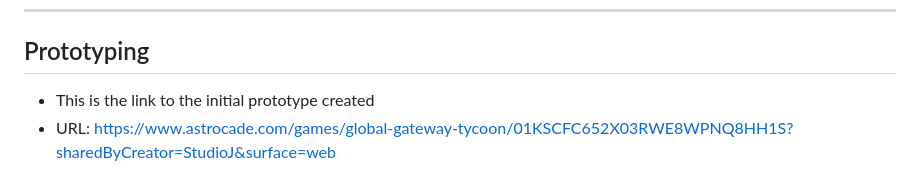
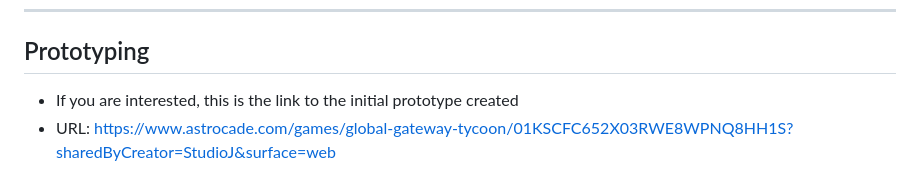
Before and after one commit to HJ-Lin/CheckpointSimulation, a Markdown page: README.md, the part around the change. Rendered like a GitHub page.

Commit message:
Clarify prototype link description in README

```diff
--- a/README.md
+++ b/README.md
@@ -260,5 +260,5 @@ The top bar displays live metrics:
 
 ## Prototyping
 
-- This is the link to the initial prototype created
+- If you are interested, this is the link to the initial prototype created
 - URL: https://www.astrocade.com/games/global-gateway-tycoon/01KSCFC652X03RWE8WPNQ8HH1S?sharedByCreator=StudioJ&surface=web
```
